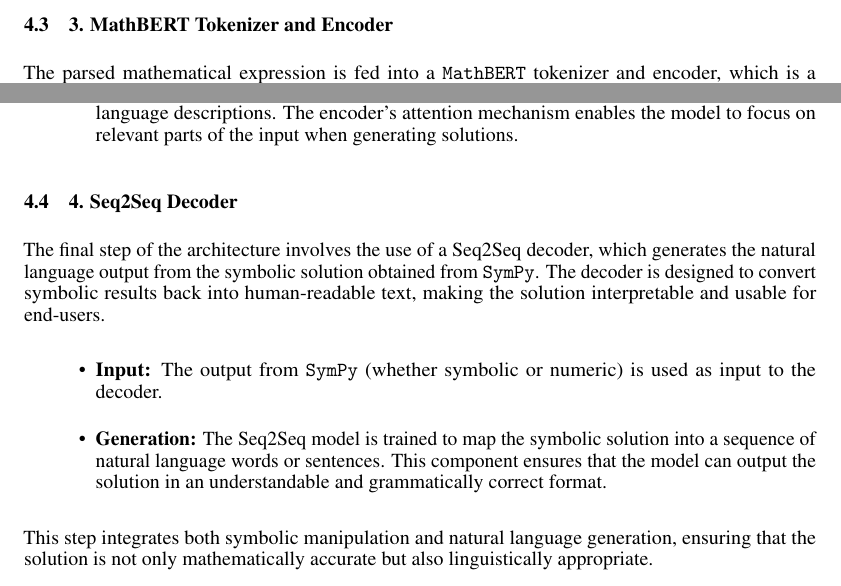
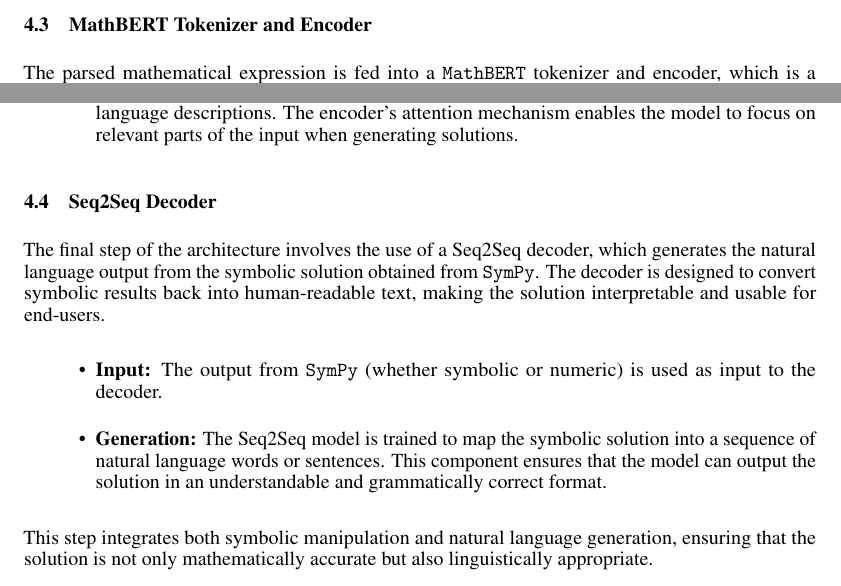
Before and after one commit to chloe-nguyenminh/csc413_project, a LaTeX paper (proposal.tex): two parts of page 5 of 8, joined at a grey line, cut so that both start at the same text. Compiled offline with pdfLaTeX.

Commit message:
removed extra numbers

```diff
--- a/proposal.tex
+++ b/proposal.tex
@@ -232,7 +232,7 @@ Once the problem is tokenized and embedded by the MathBERT encoder, it is passed
 
 This integration ensures that the model not only understands the mathematical structure of the problem but also can derive precise and reliable solutions when applicable.
 
-\subsection{3. MathBERT Tokenizer and Encoder}
+\subsection{MathBERT Tokenizer and Encoder}
 
 The parsed mathematical expression is fed into a \texttt{MathBERT} tokenizer and encoder, which is a specialized version of BERT fine-tuned for mathematical tasks \cite{mathbert}. MathBERT has been trained to handle both natural language and symbolic mathematical notation, which allows it to effectively process math-related queries and understand the underlying structure of the problem. The steps involved are as follows:
 
@@ -241,7 +241,7 @@ The parsed mathematical expression is fed into a \texttt{MathBERT} tokenizer and
     \item \textbf{Contextual Embedding:} The tokenized input is passed through the \texttt{MathBERT} encoder, which generates contextual embeddings for each token. These embeddings capture semantic relationships between mathematical operations, variables, and their corresponding natural language descriptions. The encoder's attention mechanism enables the model to focus on relevant parts of the input when generating solutions.
 \end{itemize}
 
-\subsection{4. Seq2Seq Decoder}
+\subsection{Seq2Seq Decoder}
 
 The final step of the architecture involves the use of a Seq2Seq decoder, which generates the natural language output from the symbolic solution obtained from \texttt{SymPy}. The decoder is designed to convert symbolic results back into human-readable text, making the solution interpretable and usable for end-users.
 
```
Also changed, not shown: proposal.pdf, proposal.tex (6 more changed lines).
